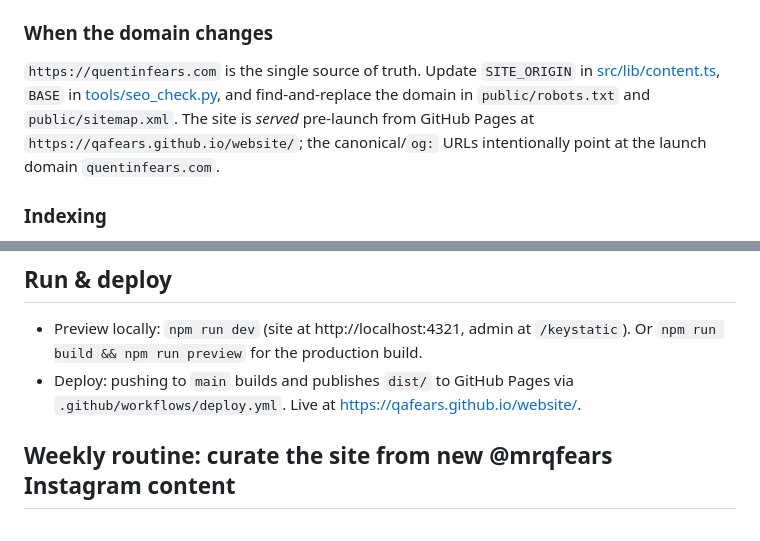
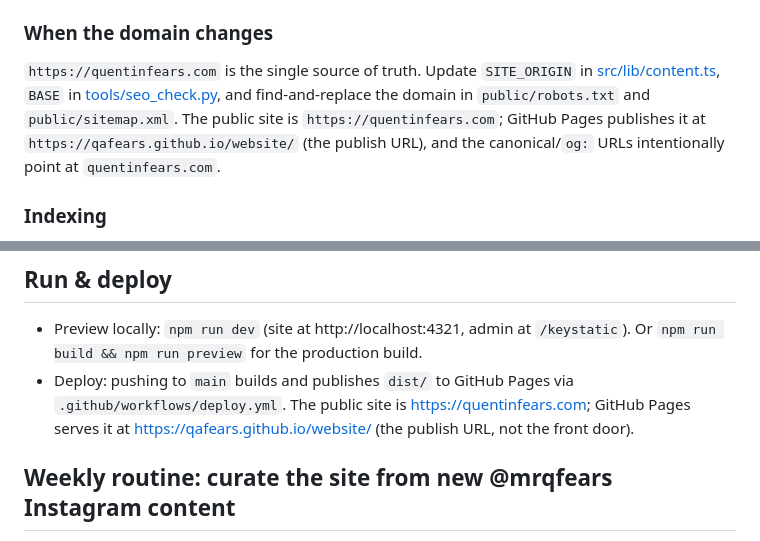
Before and after one commit to obartra/quentin, a Markdown page: CLAUDE.md, 2 parts joined by grey strips. Rendered like a GitHub page.

Commit message:
Clarify quentinfears.com as the public site vs the Pages publish URL
Name https://quentinfears.com as the front door in the deploy and
domain-change notes; qafears.github.io/website is only where GitHub Pages
publishes the build, not the canonical address.

Co-Authored-By: Claude Opus 4.8 <noreply@anthropic.com>
Claude-Session: https://claude.ai/code/session_01EpKy9WNMQdEfmyxxFJpagd

```diff
--- a/CLAUDE.md
+++ b/CLAUDE.md
@@ -187,9 +187,9 @@ Everything is keyed to `https://quentinfears.com` as the single source of truth.
 `https://quentinfears.com` is the single source of truth. Update `SITE_ORIGIN` in
 [src/lib/content.ts](src/lib/content.ts), `BASE` in
 [tools/seo_check.py](tools/seo_check.py), and find-and-replace the domain in
-`public/robots.txt` and `public/sitemap.xml`. The site is *served* pre-launch from
-GitHub Pages at `https://qafears.github.io/website/`; the canonical/`og:` URLs
-intentionally point at the launch domain `quentinfears.com`.
+`public/robots.txt` and `public/sitemap.xml`. The public site is `https://quentinfears.com`;
+GitHub Pages publishes it at `https://qafears.github.io/website/` (the publish URL), and
+the canonical/`og:` URLs intentionally point at `quentinfears.com`.
 
 ### Indexing
 
@@ -227,7 +227,8 @@ home page, then re-optimize (JPEG, ~2400px wide).
 - Preview locally: `npm run dev` (site at http://localhost:4321, admin at
   `/keystatic`). Or `npm run build && npm run preview` for the production build.
 - Deploy: pushing to `main` builds and publishes `dist/` to GitHub Pages via
-  `.github/workflows/deploy.yml`. Live at https://qafears.github.io/website/.
+  `.github/workflows/deploy.yml`. The public site is https://quentinfears.com; GitHub
+  Pages serves it at https://qafears.github.io/website/ (the publish URL, not the front door).
 
 ## Weekly routine: curate the site from new @mrqfears Instagram content
 
```
Also changed, not shown: README.md (+2 -2 lines).
